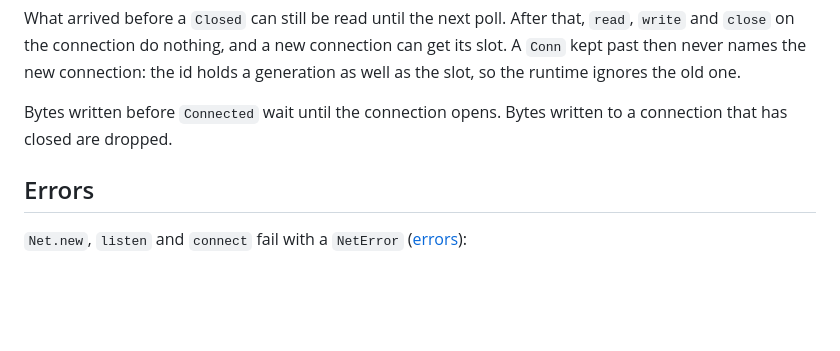
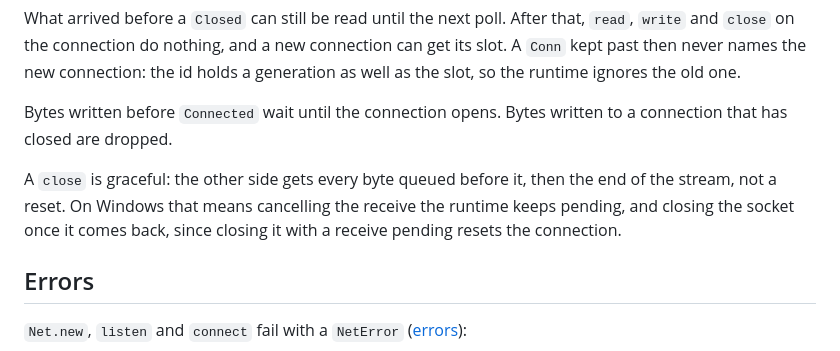
Before and after one commit to ellipog/calx, a Markdown page: docs/std/net.md, the part around the change. Drawn GitHub-style; blank space fills up the shorter version.

Commit message:
docs(std.net): say that close is graceful

```diff
--- a/docs/std/net.md
+++ b/docs/std/net.md
@@ -80,6 +80,8 @@ What arrived before a `Closed` can still be read until the next poll. After that
 
 Bytes written before `Connected` wait until the connection opens. Bytes written to a connection that has closed are dropped.
 
+A `close` is graceful: the other side gets every byte queued before it, then the end of the stream, not a reset. On Windows that means cancelling the receive the runtime keeps pending, and closing the socket once it comes back, since closing it with a receive pending resets the connection.
+
 ## Errors
 
 `Net.new`, `listen` and `connect` fail with a `NetError` ([errors](../reference/errors.md)):
```
